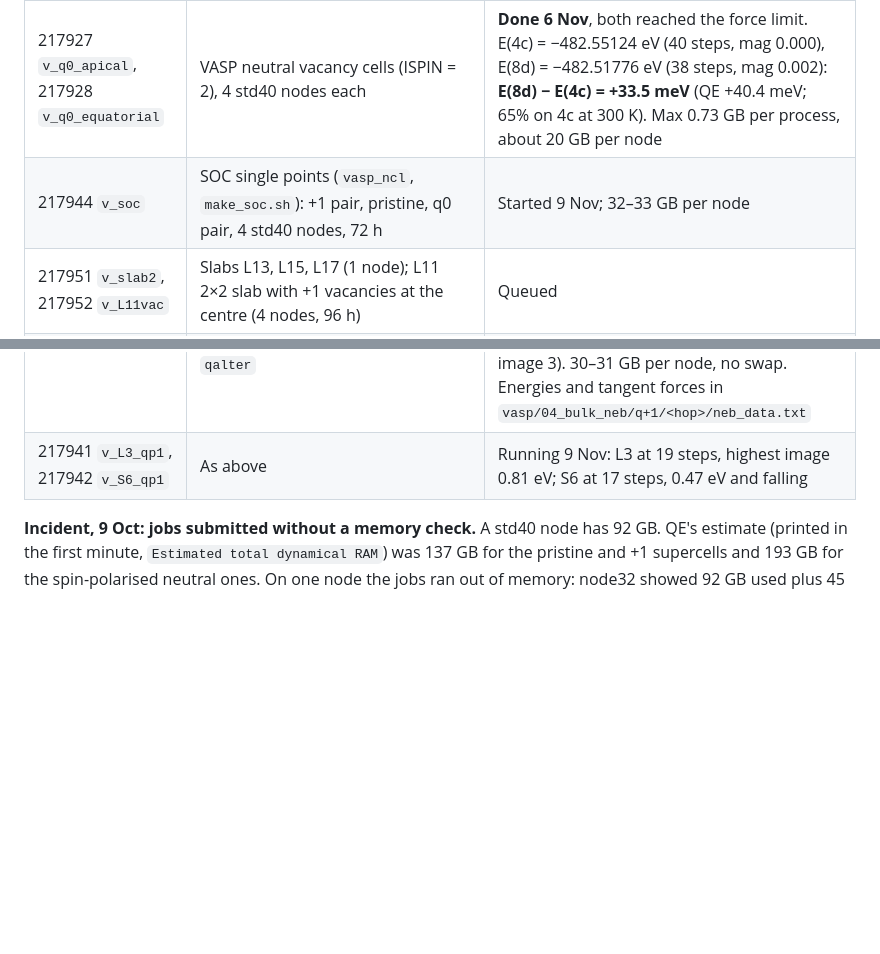
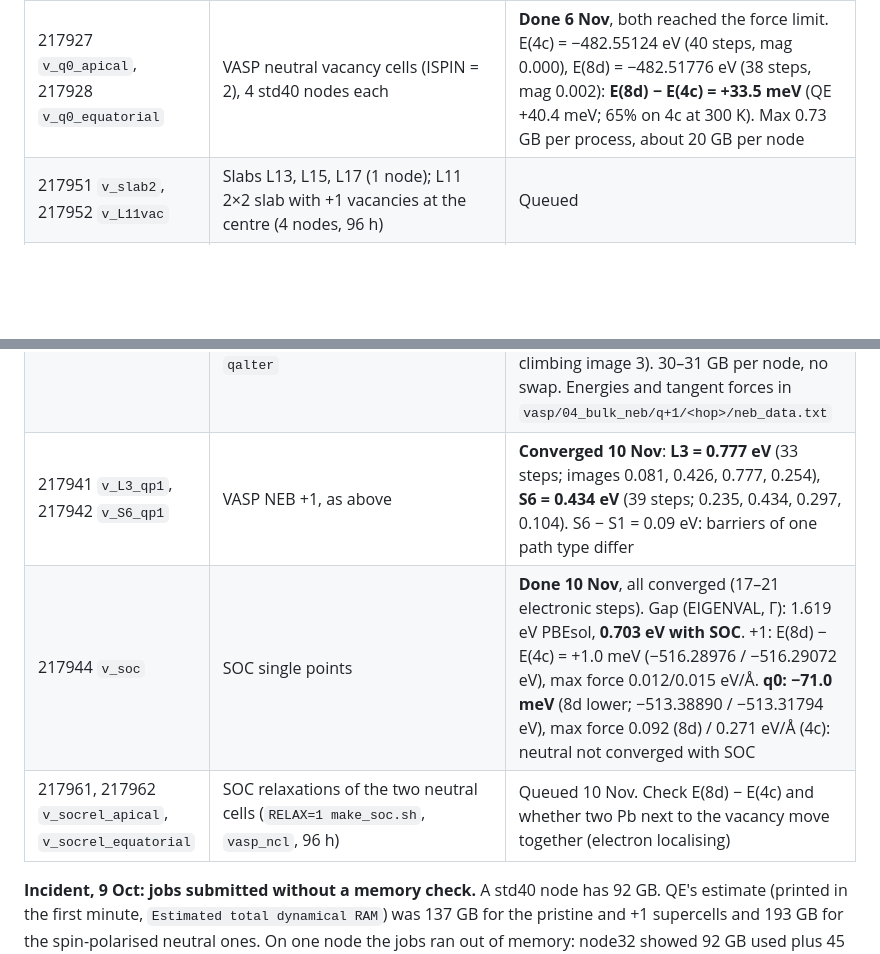
Before and after one commit to daoduywork-maker/gamma-CsPbI3-defects, a Markdown page: NOTES.md, 2 parts joined by grey strips. Rendered like a GitHub page; blank space fills up the shorter version.

```diff
--- a/NOTES.md
+++ b/NOTES.md
@@ -96,11 +96,12 @@ make -j 4 pw neb pp
 | 217924 `v_pristine` | VASP perfect supercell, 4 std40 nodes | **Done 4 Nov.** Reached the force limit. E = −486.51068279 eV. **14 GB per node** (0.52 GB per process): a VASP supercell needs about 55 GB in total, far less than QE (137 GB) |
 | 217925 `v_qp1_apical`, 217926 `v_qp1_equatorial` | VASP +1 vacancy cells, 4 std40 nodes each | **Done 5 Nov**, both reached the force limit. E(4c) = −485.98408 eV (33 steps), E(8d) = −485.98322 eV (31 steps): **E(8d) − E(4c) = +0.9 meV** (QE −1.06 meV). Both codes: the sites are degenerate within ±1 meV (last ionic steps still changed E by 0.3–0.7 meV). Max 0.62 GB per process, about 14 GB per node. CONTCARs copied to the repository |
 | 217927 `v_q0_apical`, 217928 `v_q0_equatorial` | VASP neutral vacancy cells (ISPIN = 2), 4 std40 nodes each | **Done 6 Nov**, both reached the force limit. E(4c) = −482.55124 eV (40 steps, mag 0.000), E(8d) = −482.51776 eV (38 steps, mag 0.002): **E(8d) − E(4c) = +33.5 meV** (QE +40.4 meV; 65% on 4c at 300 K). Max 0.73 GB per process, about 20 GB per node |
-| 217944 `v_soc` | SOC single points (`vasp_ncl`, `make_soc.sh`): +1 pair, pristine, q0 pair, 4 std40 nodes, 72 h | Started 9 Nov; 32–33 GB per node |
 | 217951 `v_slab2`, 217952 `v_L11vac` | Slabs L13, L15, L17 (1 node); L11 2×2 slab with +1 vacancies at the centre (4 nodes, 96 h) | Queued |
 | 217936 `v_slab` | VASP step 8: slabs L07, L09, L11 one after the other, 1 std40 node, 72 h | **Done 7 Nov**, all converged. E = −102.11665 (L07), −132.51860 (L09), −162.91790 eV (L11). Energy test: E(L09) − E(L07) and E(L11) − E(L09) are 6.9 and 4.2 meV from 2 f.u. of bulk (−30.39507 eV). Geometry (`tools/slab_geometry.py`): bonds and equatorial angles reach the bulk by the second PbI₂ layer (11-layer middle 148.46° vs 148.50°), but the **apical Pb–I–Pb angle stays 0.9° too straight (157.1° vs 156.2°) and the inner PbI₂ spacing 0.45% too long (6.229 vs 6.201 Å)** in the 11-layer middle, almost unchanged from 9 layers. Read as surface untilting reaching deeper than 1.5 nm (cf. Pols 2022, ~2 nm cubic-like shell); comparable to ~0.5% strain in Zhang 2025, so possibly 10–30 meV on hops through CsI layers. Next: 13, 15, 17 layers. 17 GB on the node |
 | 217939 `v_S1_qp1`, 217940 `v_S2_qp1` | VASP NEB +1, 4 moving images, 4 std40 nodes (one image per node); walltime changed to 96 h with `qalter` | **Converged 9 Nov** (all 4 images below 0.03 eV/Å; 25 and 27 steps, about 2 h per step). **S1 = 0.345 eV** (images 0.180, 0.345, 0.225, 0.093). **S2 = 0.326 eV from 8d, 0.327 eV from 4c** (images 0.065, 0.237, 0.326, 0.154; climbing image 3). 30–31 GB per node, no swap. Energies and tangent forces in `vasp/04_bulk_neb/q+1/<hop>/neb_data.txt` |
-| 217941 `v_L3_qp1`, 217942 `v_S6_qp1` | As above | Running 9 Nov: L3 at 19 steps, highest image 0.81 eV; S6 at 17 steps, 0.47 eV and falling |
+| 217941 `v_L3_qp1`, 217942 `v_S6_qp1` | VASP NEB +1, as above | **Converged 10 Nov**: **L3 = 0.777 eV** (33 steps; images 0.081, 0.426, 0.777, 0.254), **S6 = 0.434 eV** (39 steps; 0.235, 0.434, 0.297, 0.104). S6 − S1 = 0.09 eV: barriers of one path type differ |
+| 217944 `v_soc` | SOC single points | **Done 10 Nov**, all converged (17–21 electronic steps). Gap (EIGENVAL, Γ): 1.619 eV PBEsol, **0.703 eV with SOC**. +1: E(8d) − E(4c) = +1.0 meV (−516.28976 / −516.29072 eV), max force 0.012/0.015 eV/Å. **q0: −71.0 meV** (8d lower; −513.38890 / −513.31794 eV), max force 0.092 (8d) / 0.271 eV/Å (4c): neutral not converged with SOC |
+| 217961, 217962 `v_socrel_apical`, `v_socrel_equatorial` | SOC relaxations of the two neutral cells (`RELAX=1 make_soc.sh`, `vasp_ncl`, 96 h) | Queued 10 Nov. Check E(8d) − E(4c) and whether two Pb next to the vacancy move together (electron localising) |
 
 **Incident, 9 Oct: jobs submitted without a memory check.** A std40 node has 92 GB. QE's estimate (printed in the first minute, `Estimated total dynamical RAM`) was 137 GB for the pristine and +1 supercells and 193 GB for the spin-polarised neutral ones. On one node the jobs ran out of memory: node32 showed 92 GB used plus 45 GB of swap, 92% of CPU time waiting on the disk, pw.x in state `D`. The +1 jobs were killed, the pristine one never finished its first SCF iteration. Fix: resubmit on 2 or 3 nodes; the job script takes the process count from the node list, so only `-l nodes=N:ppn=40` changes.
 
```
Also changed, not shown: README.md (+22 -4 lines), assets/neb_L3_qp1_vasp.png (added), assets/neb_S6_qp1_vasp.png (added), 11 other files.
